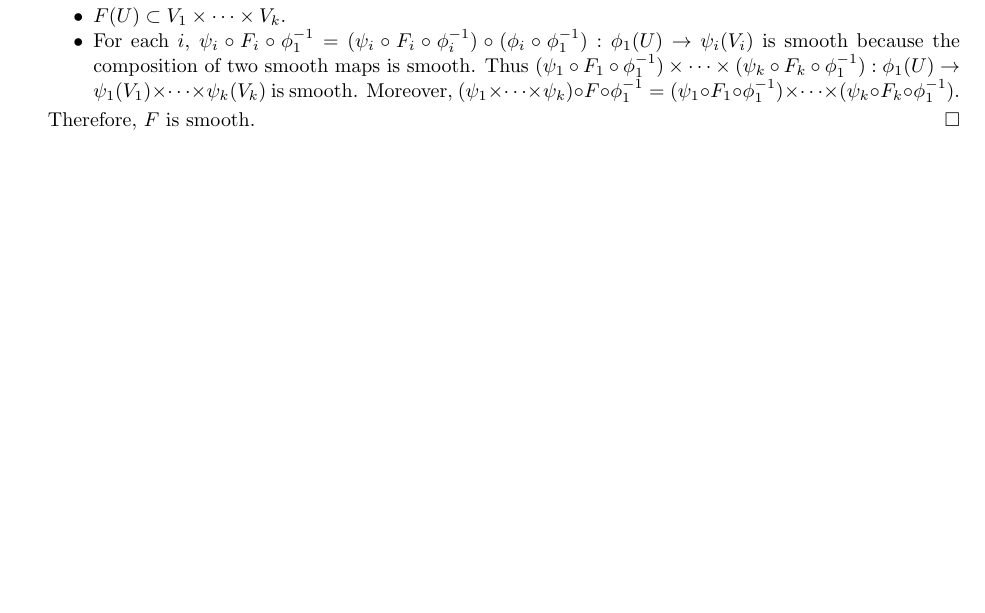
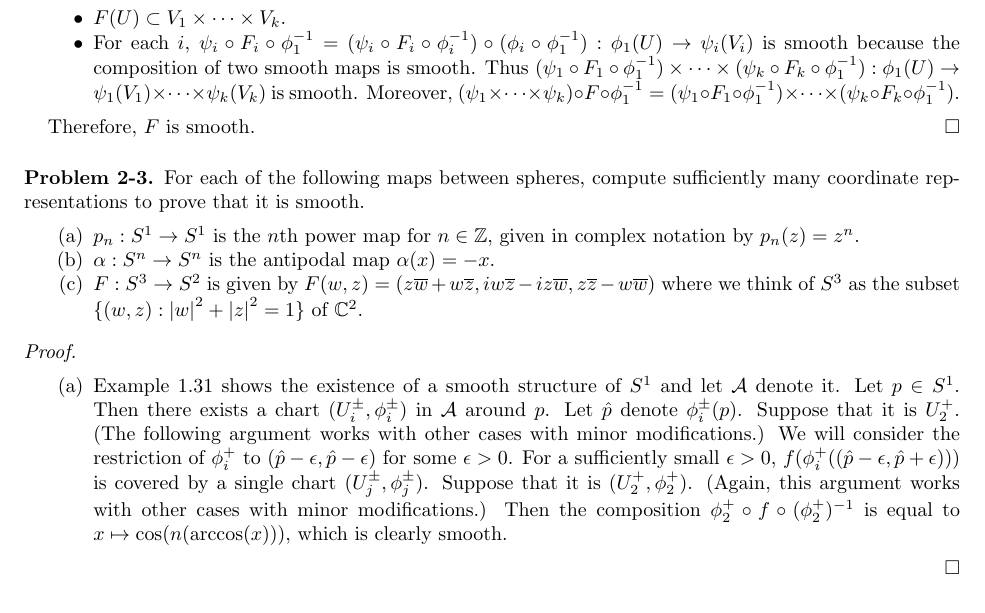
Before and after one commit to hidenori-shinohara/smooth_manifolds, a LaTeX paper (introduction_to_smooth_manifolds_notes.tex, which reads chapter2.tex): part of page 9 of 15 before the commit and part of page 9 of 16 after it, cut so that both start at the same text, the shorter picture padded with empty space. Compiled offline with pdfLaTeX.

Commit message:
Finish problem 2-3(a)

```diff
--- a/chapter2.tex
+++ b/chapter2.tex
@@ -337,3 +337,34 @@
 
   Therefore, $F$ is smooth.
 \end{proof}
+
+\begin{customprob}{2-3}\label{problem_2_3}
+  For each of the following maps between spheres, compute sufficiently many coordinate representations to prove that it is smooth.
+
+  \begin{enumerate}[label=(\alph*)]
+    \item
+      $p_n: S^1 \rightarrow S^1$ is the $n$th power map for $n \in \mathbb{Z}$, given in complex notation by $p_n(z) = z^n$.
+    \item
+      $\alpha: S^n \rightarrow S^n$ is the antipodal map $\alpha(x) = -x$.
+    \item
+      $F: S^3 \rightarrow S^2$ is given by $F(w, z) = (z\overline{w} + w\overline{z}, iw\overline{z} - iz\overline{w}, z\overline{z} - w\overline{w})$ where we think of $S^3$ as the subset $\{ (w, z) : \abs{w}^2 + \abs{z}^2 = 1 \}$ of $\mathbb{C}^2$.
+  \end{enumerate}
+\end{customprob}
+
+\begin{proof}
+  $ $
+  \begin{enumerate}[label=(\alph*)]
+    \item
+      Example 1.31 shows the existence of a smooth structure of $S^1$ and let $\mathcal{A}$ denote it.
+      Let $p \in S^1$.
+      Then there exists a chart $(U_i^{\pm}, \phi_i^{\pm})$ in $\mathcal{A}$ around $p$.
+      Let $\hat{p}$ denote $\phi_i^{\pm}(p)$.
+      Suppose that it is $U_2^{+}$.
+      (The following argument works with other cases with minor modifications.)
+      We will consider the restriction of $\phi_i^{+}$ to $(\hat{p} - \epsilon, \hat{p} - \epsilon)$ for some $\epsilon > 0$.
+      For a sufficiently small $\epsilon > 0$, $f(\phi_i^{+}((\hat{p} - \epsilon, \hat{p} + \epsilon)))$ is covered by a single chart $(U_j^{\pm}, \phi_j^{\pm})$.
+      Suppose that it is $(U_2^{+}, \phi_2^{+})$.
+      (Again, this argument works with other cases with minor modifications.)
+      Then the composition $\phi_2^{+} \circ f \circ (\phi_2^{+})^{-1}$ is equal to $x \mapsto \cos(n(\arccos(x)))$, which is clearly smooth.
+  \end{enumerate}
+\end{proof}
```
Also changed, not shown: introduction_to_smooth_manifolds_notes.pdf.
